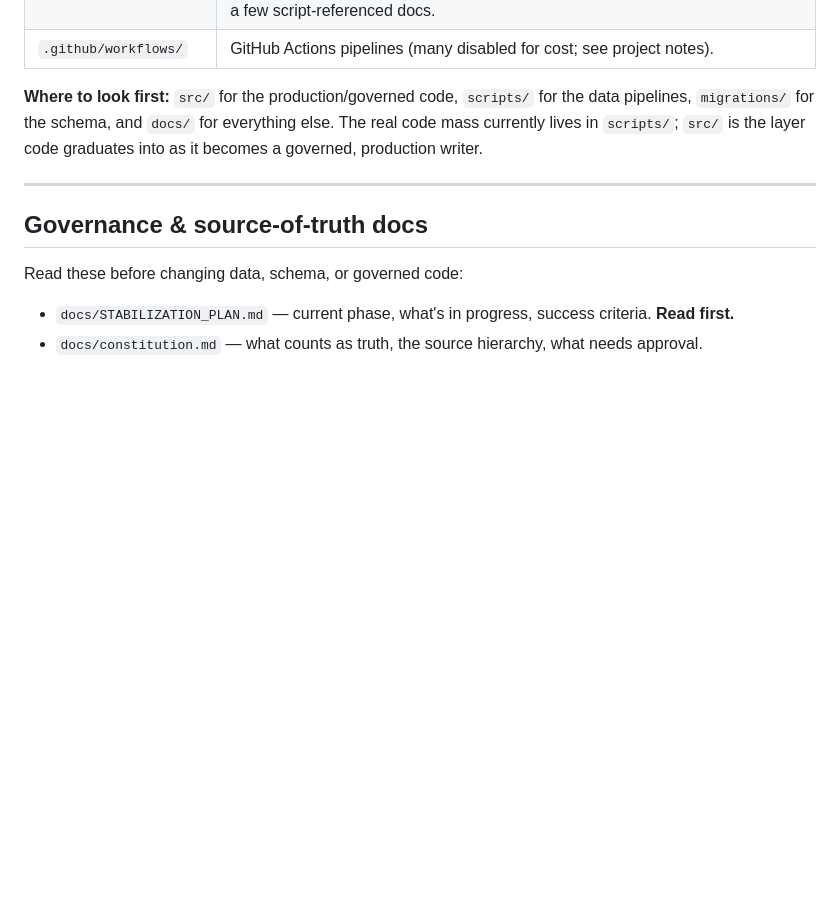
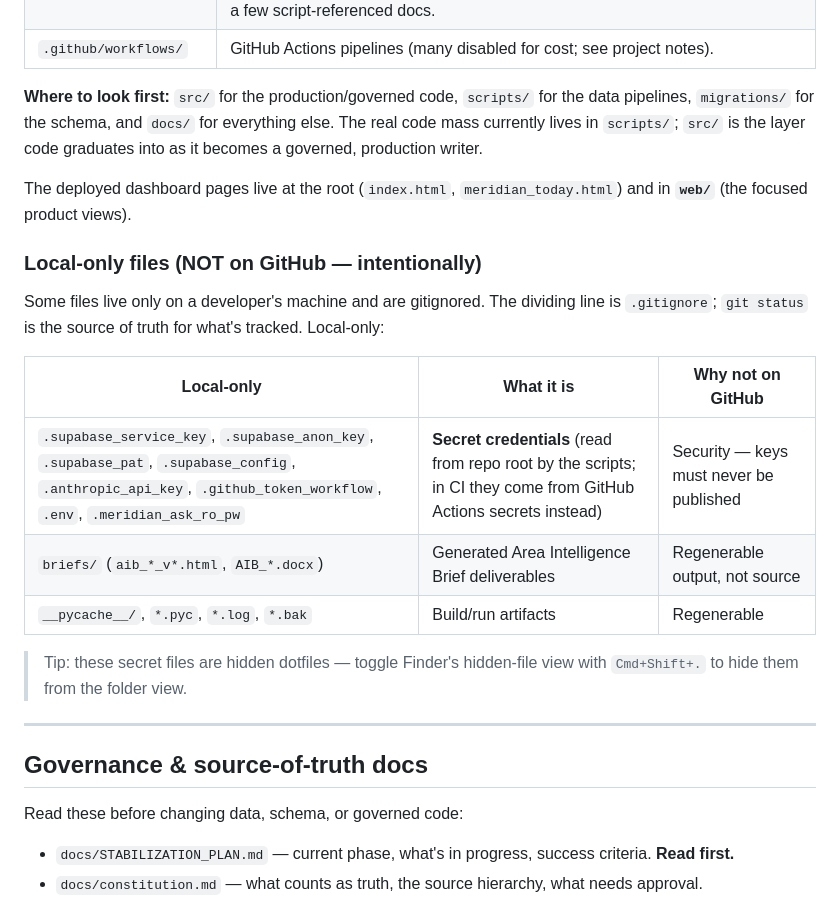
Before and after one commit to kyleklaassen-dev/bd-dashboard, a Markdown page: README.md, the part around the change. Drawn GitHub-style; blank space fills up the shorter version.

Commit message:
docs(README): document local-only files (secrets, briefs/, artifacts) + web/ folder
Makes the repo-vs-local boundary explicit: secret credential dotfiles stay at root
(read by ~99 scripts; CI uses Actions secrets), briefs/ holds regenerable AIB
deliverables. .gitignore is the dividing line; git status is the source of truth.

Co-Authored-By: Claude Opus 4.8 <noreply@anthropic.com>

```diff
--- a/README.md
+++ b/README.md
@@ -105,6 +105,22 @@ data pipelines, `migrations/` for the schema, and `docs/` for everything else.
 The real code mass currently lives in `scripts/`; `src/` is the layer code
 graduates into as it becomes a governed, production writer.
 
+The deployed dashboard pages live at the root (`index.html`, `meridian_today.html`)
+and in **`web/`** (the focused product views).
+
+### Local-only files (NOT on GitHub — intentionally)
+Some files live only on a developer's machine and are gitignored. The dividing line
+is `.gitignore`; `git status` is the source of truth for what's tracked. Local-only:
+
+| Local-only | What it is | Why not on GitHub |
+|---|---|---|
+| `.supabase_service_key`, `.supabase_anon_key`, `.supabase_pat`, `.supabase_config`, `.anthropic_api_key`, `.github_token_workflow`, `.env`, `.meridian_ask_ro_pw` | **Secret credentials** (read from repo root by the scripts; in CI they come from GitHub Actions secrets instead) | Security — keys must never be published |
+| `briefs/` (`aib_*_v*.html`, `AIB_*.docx`) | Generated Area Intelligence Brief deliverables | Regenerable output, not source |
+| `__pycache__/`, `*.pyc`, `*.log`, `*.bak` | Build/run artifacts | Regenerable |
+
+> Tip: these secret files are hidden dotfiles — toggle Finder's hidden-file view with
+> `Cmd+Shift+.` to hide them from the folder view.
+
 ---
 
 ## Governance & source-of-truth docs
```
